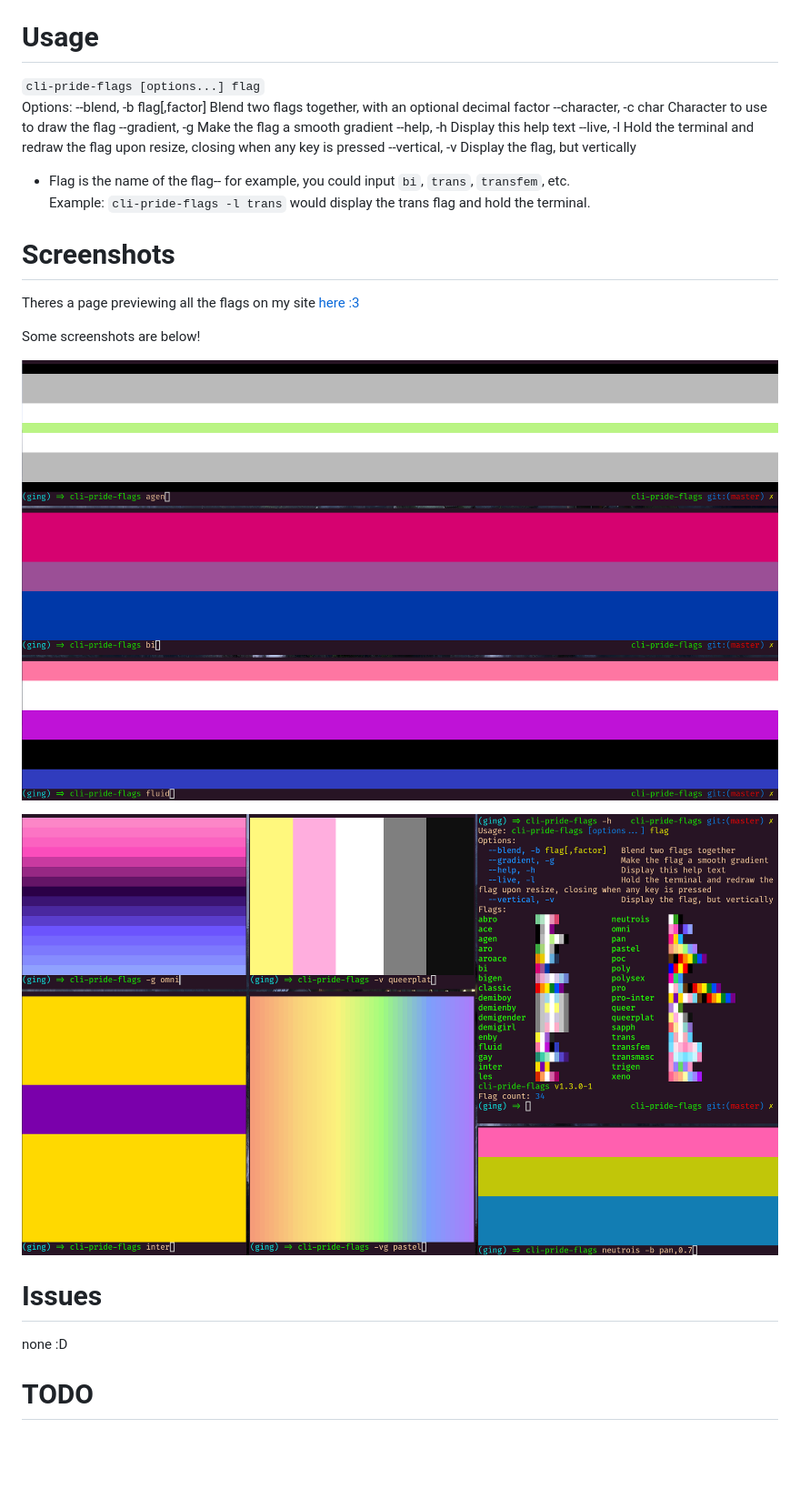
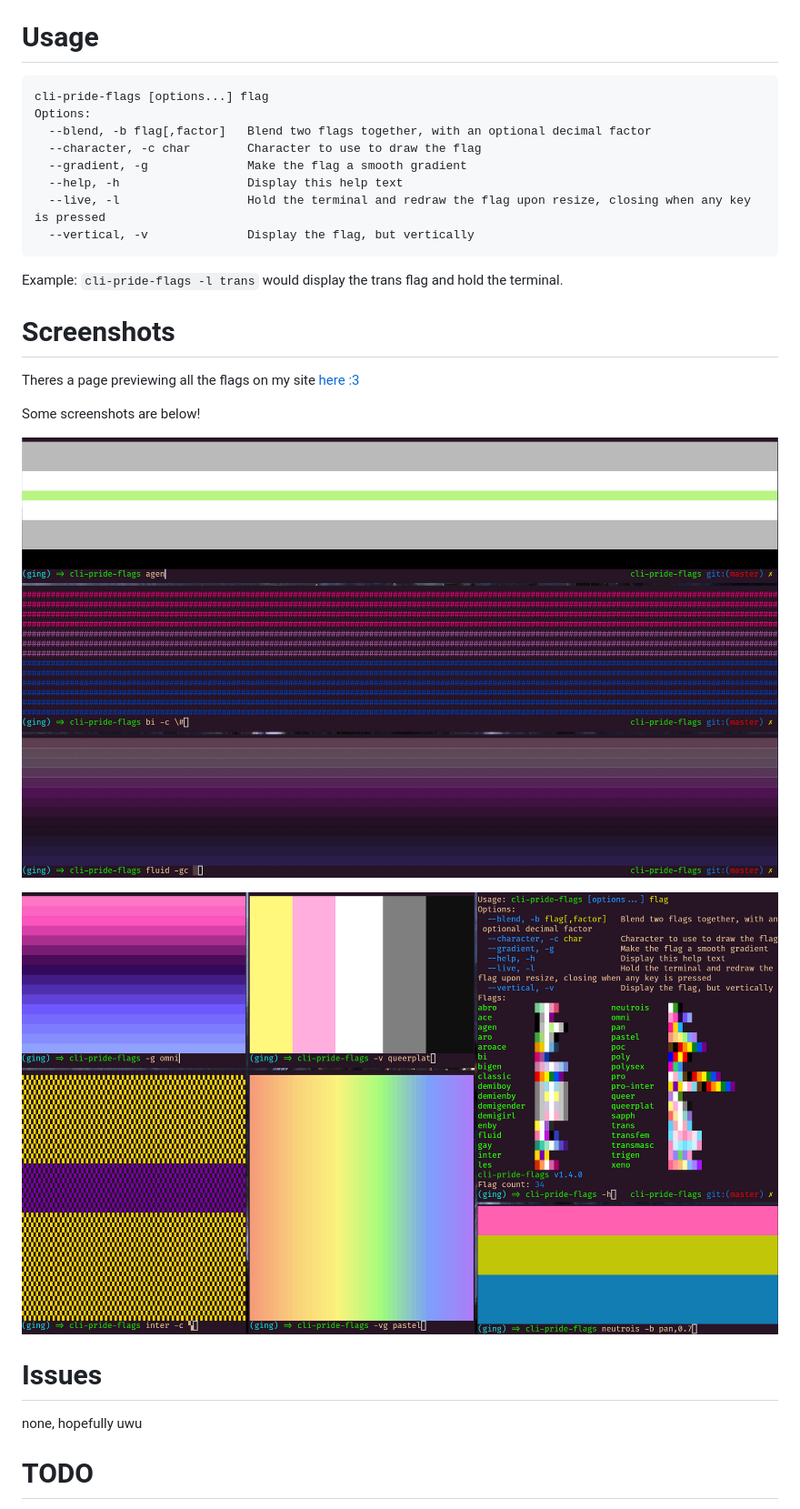
Before and after one commit to ExperiBass/cli-pride-flags, a Markdown page: README.MD, the part around the change printed below. Shown: that part at 91% size. Rendered like a GitHub page; pictures changed too: screenies/1.png, screenies/2.png; blank space fills up the shorter version.

````diff
--- a/README.MD
+++ b/README.MD
@@ -14,7 +14,8 @@ There's also a package in the AUR, maintained by `u/rhysperry111`! Install it wi
 
 # Usage
 
-`cli-pride-flags [options...] flag`
+```
+cli-pride-flags [options...] flag
 Options:
   --blend, -b flag[,factor]   Blend two flags together, with an optional decimal factor
   --character, -c char        Character to use to draw the flag
@@ -22,8 +23,7 @@ Options:
   --help, -h                  Display this help text
   --live, -l                  Hold the terminal and redraw the flag upon resize, closing when any key is pressed
   --vertical, -v              Display the flag, but vertically
-
-- Flag is the name of the flag-- for example, you could input `bi`, `trans`, `transfem`, etc.
+```
 Example: `cli-pride-flags -l trans` would display the trans flag and hold the terminal.
 
 # Screenshots
@@ -38,7 +38,7 @@ Some screenshots are below!
 
 # Issues
 
-none :D
+none, hopefully uwu
 
 # TODO
 - commit more crimes, but queerly
````
Also changed, not shown: other parts of README.MD (+1 -1 lines), 3 other files.
